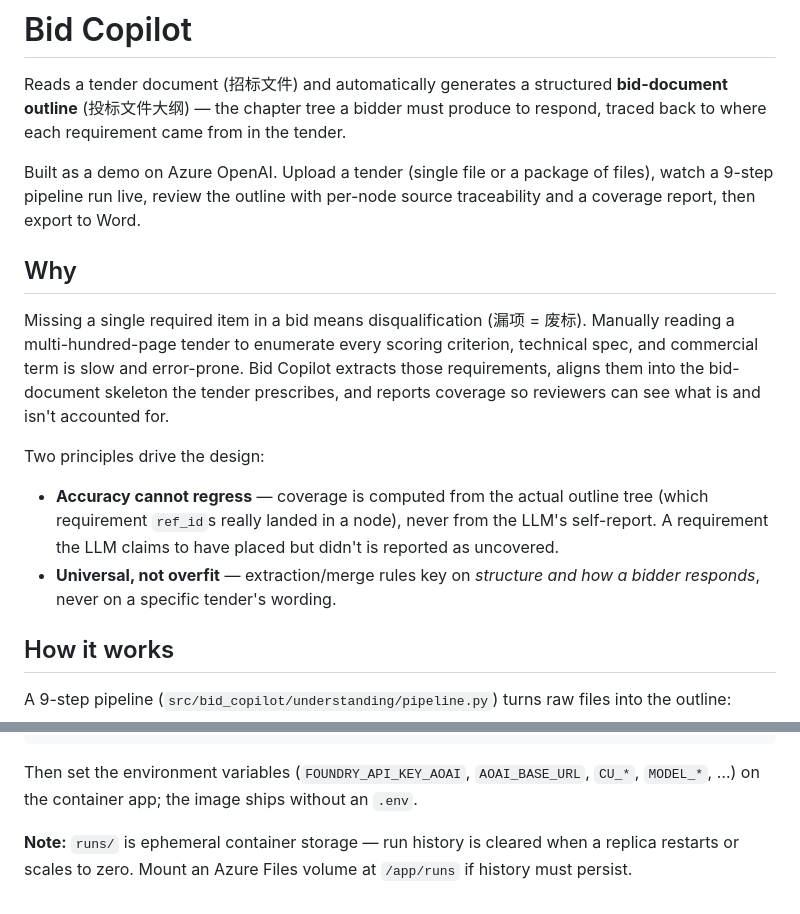
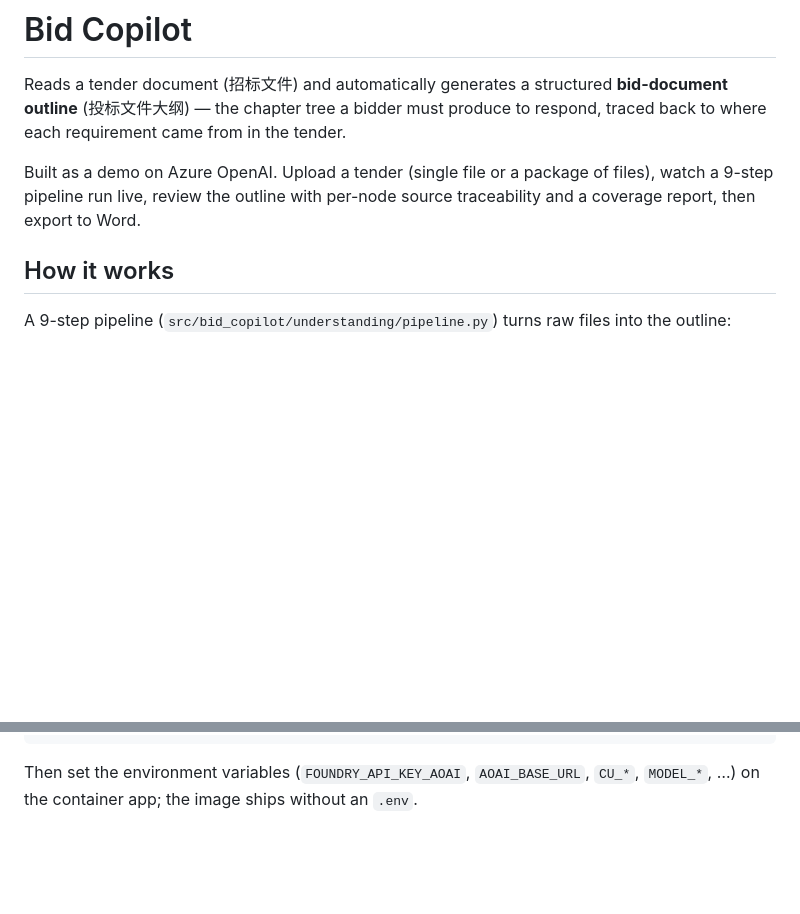
Before and after one commit to HeyJiqingCode/BidCopilot, a Markdown page: README.md, 2 parts joined by grey strips. Drawn GitHub-style; blank space fills up the shorter version.

Commit message:
docs: trim README (drop Why section)

````diff
--- a/README.md
+++ b/README.md
@@ -3,14 +3,6 @@
 Reads a tender document (招标文件) and automatically generates a structured **bid-document outline** (投标文件大纲) — the chapter tree a bidder must produce to respond, traced back to where each requirement came from in the tender.
 
 Built as a demo on Azure OpenAI. Upload a tender (single file or a package of files), watch a 9-step pipeline run live, review the outline with per-node source traceability and a coverage report, then export to Word.
-
-## Why
-
-Missing a single required item in a bid means disqualification (漏项 = 废标). Manually reading a multi-hundred-page tender to enumerate every scoring criterion, technical spec, and commercial term is slow and error-prone. Bid Copilot extracts those requirements, aligns them into the bid-document skeleton the tender prescribes, and reports coverage so reviewers can see what is and isn't accounted for.
-
-Two principles drive the design:
-- **Accuracy cannot regress** — coverage is computed from the actual outline tree (which requirement `ref_id`s really landed in a node), never from the LLM's self-report. A requirement the LLM claims to have placed but didn't is reported as uncovered.
-- **Universal, not overfit** — extraction/merge rules key on *structure and how a bidder responds*, never on a specific tender's wording.
 
 ## How it works
 
@@ -119,5 +111,3 @@ az containerapp up \
 ```
 
 Then set the environment variables (`FOUNDRY_API_KEY_AOAI`, `AOAI_BASE_URL`, `CU_*`, `MODEL_*`, …) on the container app; the image ships without an `.env`.
-
-**Note:** `runs/` is ephemeral container storage — run history is cleared when a replica restarts or scales to zero. Mount an Azure Files volume at `/app/runs` if history must persist.
````
